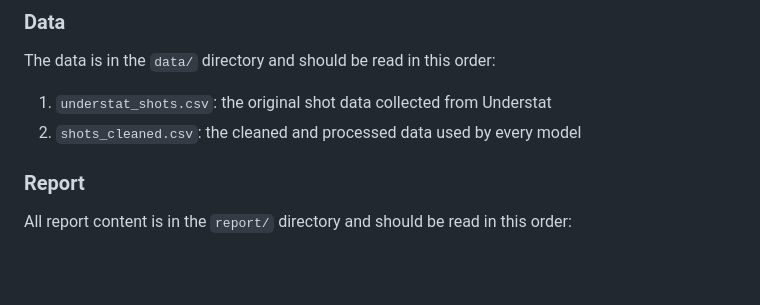
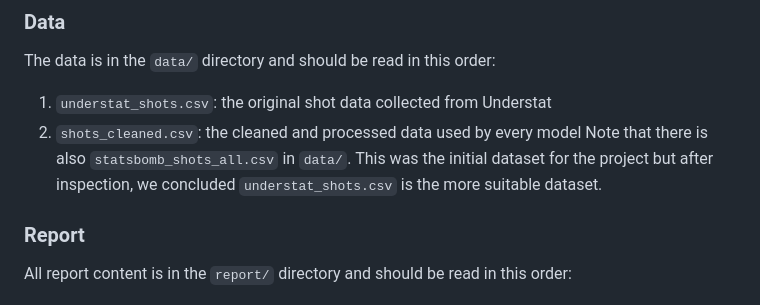
Before and after one commit to donny31415/Group-Sprint-1, a Markdown page: README.md, the part around the change. Rendered like a GitHub page; blank space fills up the shorter version.

```diff
--- a/README.md
+++ b/README.md
@@ -23,6 +23,7 @@ The data is in the `data/` directory and should be read in this order:
 
 1. `understat_shots.csv`: the original shot data collected from Understat
 2. `shots_cleaned.csv`: the cleaned and processed data used by every model
+   Note that there is also `statsbomb_shots_all.csv` in `data/`. This was the initial dataset for the project but after inspection, we concluded `understat_shots.csv` is the more suitable dataset.
 
 ### Report
 
```
